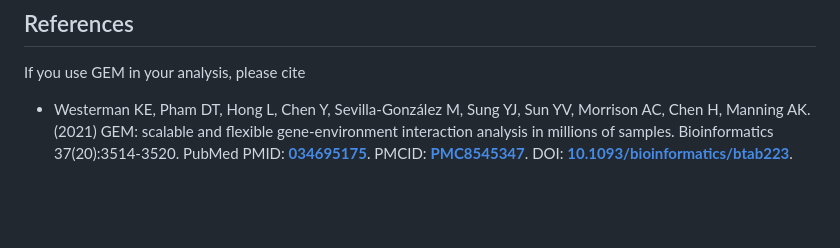
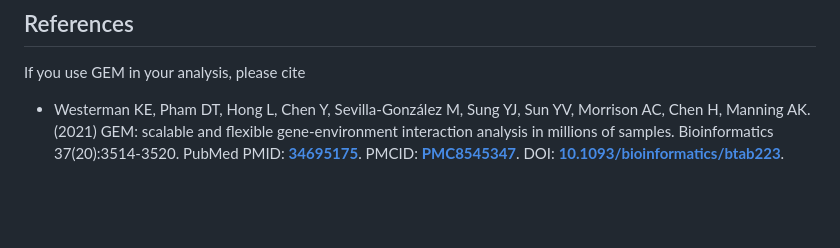
Before and after one commit to large-scale-gxe-methods/GEM, a Markdown page: README.md, the part around the change. Rendered like a GitHub page.

```diff
--- a/README.md
+++ b/README.md
@@ -428,7 +428,7 @@ For comments, suggestions, bug reports and questions, please contact Han Chen (H
 
 ## References
 If you use GEM in your analysis, please cite
-* Westerman KE, Pham DT, Hong L, Chen Y, Sevilla-González M, Sung YJ, Sun YV, Morrison AC, Chen H, Manning AK. (2021) GEM: scalable and flexible gene-environment interaction analysis in millions of samples. Bioinformatics 37(20):3514-3520. PubMed PMID: [**034695175**](https://pubmed.ncbi.nlm.nih.gov/34695175/). PMCID: [**PMC8545347**](https://www.ncbi.nlm.nih.gov/pmc/articles/PMC8545347/). DOI: [**10.1093/bioinformatics/btab223**](https://academic.oup.com/bioinformatics/article/37/20/3514/6284130?login=false).
+* Westerman KE, Pham DT, Hong L, Chen Y, Sevilla-González M, Sung YJ, Sun YV, Morrison AC, Chen H, Manning AK. (2021) GEM: scalable and flexible gene-environment interaction analysis in millions of samples. Bioinformatics 37(20):3514-3520. PubMed PMID: [**34695175**](https://pubmed.ncbi.nlm.nih.gov/34695175/). PMCID: [**PMC8545347**](https://www.ncbi.nlm.nih.gov/pmc/articles/PMC8545347/). DOI: [**10.1093/bioinformatics/btab223**](https://academic.oup.com/bioinformatics/article/37/20/3514/6284130?login=false).
 
 <br />
 <br />
```
